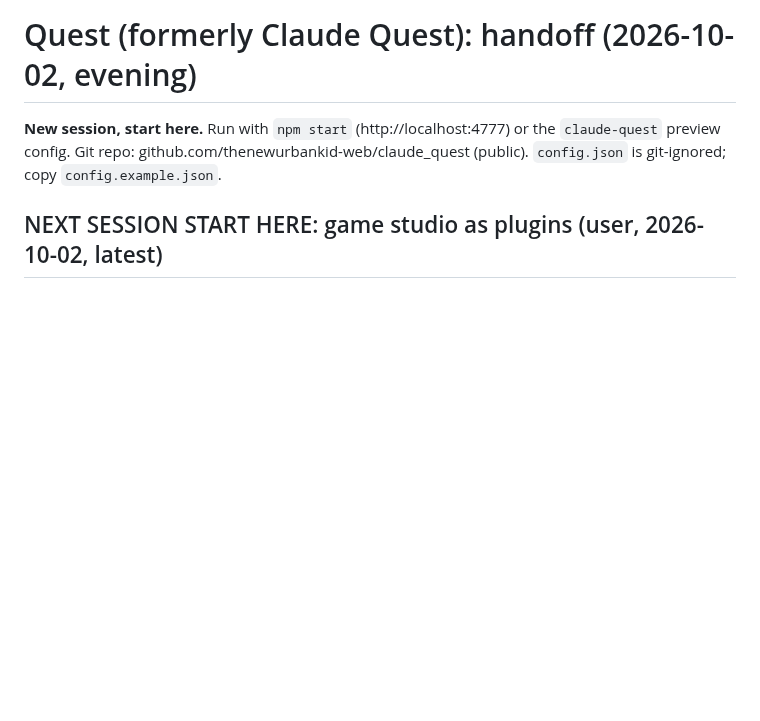
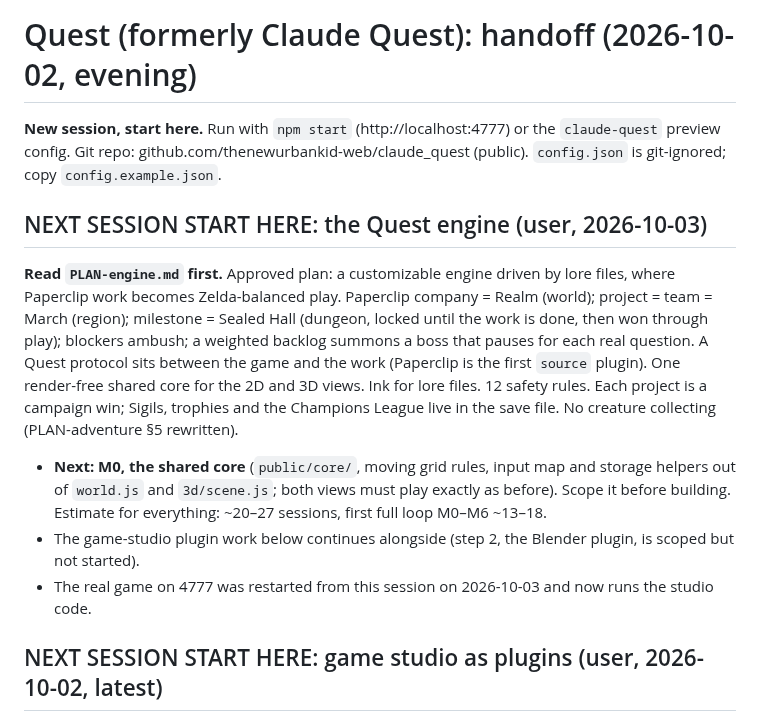
Before and after one commit to thenewurbankid-web/claude_quest, a Markdown page: HANDOFF.md, the part around the change. GitHub-like rendering; blank space fills up the shorter version.

```diff
--- a/HANDOFF.md
+++ b/HANDOFF.md
@@ -2,6 +2,20 @@
 
 **New session, start here.** Run with `npm start` (http://localhost:4777) or the `claude-quest` preview config.
 Git repo: github.com/thenewurbankid-web/claude_quest (public). `config.json` is git-ignored; copy `config.example.json`.
+
+## NEXT SESSION START HERE: the Quest engine (user, 2026-10-03)
+**Read `PLAN-engine.md` first.** Approved plan: a customizable engine driven by lore files, where Paperclip work
+becomes Zelda-balanced play. Paperclip company = Realm (world); project = team = March (region); milestone = Sealed
+Hall (dungeon, locked until the work is done, then won through play); blockers ambush; a weighted backlog summons a
+boss that pauses for each real question. A Quest protocol sits between the game and the work (Paperclip is the
+first `source` plugin). One render-free shared core for the 2D and 3D views. Ink for lore files. 12 safety rules.
+Each project is a campaign win; Sigils, trophies and the Champions League live in the save file. No creature
+collecting (PLAN-adventure §5 rewritten).
+- **Next: M0, the shared core** (`public/core/`, moving grid rules, input map and storage helpers out of
+  `world.js` and `3d/scene.js`; both views must play exactly as before). Scope it before building. Estimate for
+  everything: ~20–27 sessions, first full loop M0–M6 ~13–18.
+- The game-studio plugin work below continues alongside (step 2, the Blender plugin, is scoped but not started).
+- The real game on 4777 was restarted from this session on 2026-10-03 and now runs the studio code.
 
 ## NEXT SESSION START HERE: game studio as plugins (user, 2026-10-02, latest)
 Goal: players can **fully customize their game** (art and lore) from inside it, through inline chats. The whole
```
Also changed, not shown: PLAN-adventure.md (+12 -10 lines), PLAN-engine.md (added, +255 -0 lines).
